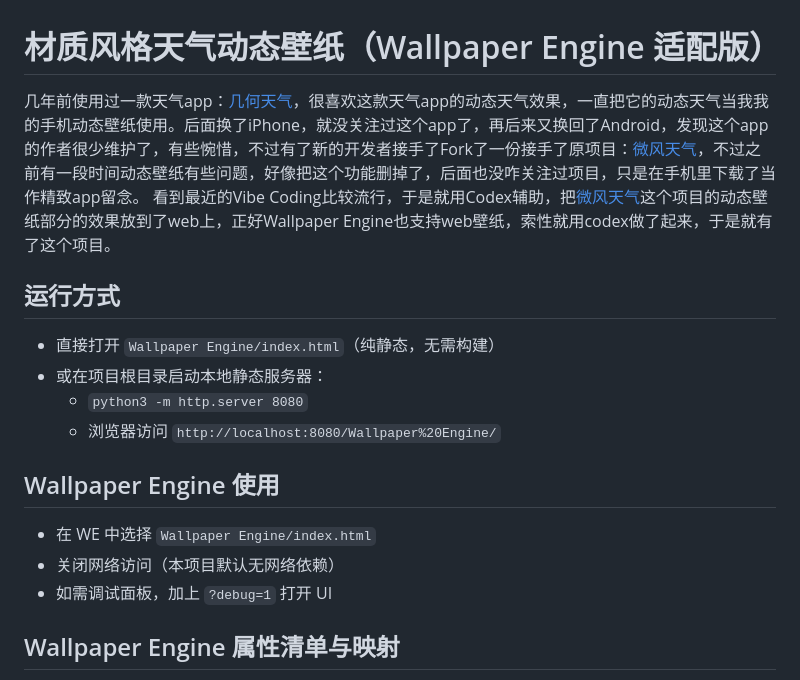
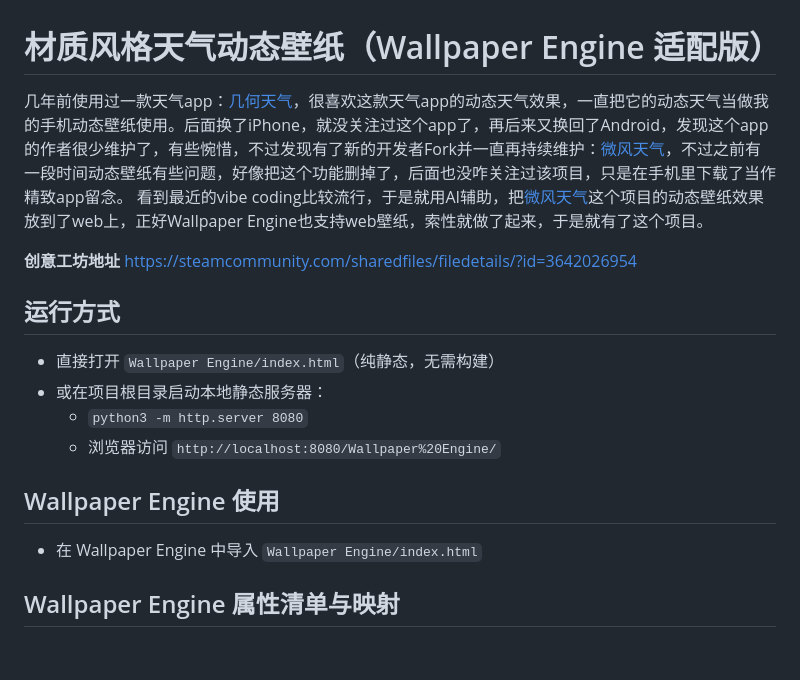
Before and after one commit to Future23365/Wallpaper-Engine-Wallpaper, a Markdown page: README.md, the part around the change. GitHub-like rendering; blank space fills up the shorter version.

Commit message:
更新README.md

```diff
--- a/README.md
+++ b/README.md
@@ -1,8 +1,9 @@
 # 材质风格天气动态壁纸（Wallpaper Engine 适配版）
 
-几年前使用过一款天气app：[几何天气](https://github.com/WangDaYeeeeee/GeometricWeather)，很喜欢这款天气app的动态天气效果，一直把它的动态天气当我我的手机动态壁纸使用。后面换了iPhone，就没关注过这个app了，再后来又换回了Android，发现这个app的作者很少维护了，有些惋惜，不过有了新的开发者接手了Fork了一份接手了原项目：[微风天气](https://github.com/breezy-weather/breezy-weather)，不过之前有一段时间动态壁纸有些问题，好像把这个功能删掉了，后面也没咋关注过项目，只是在手机里下载了当作精致app留念。
-看到最近的Vibe Coding比较流行，于是就用Codex辅助，把[微风天气](https://github.com/breezy-weather/breezy-weather)这个项目的动态壁纸部分的效果放到了web上，正好Wallpaper Engine也支持web壁纸，索性就用codex做了起来，于是就有了这个项目。
+几年前使用过一款天气app：[几何天气](https://github.com/WangDaYeeeeee/GeometricWeather)，很喜欢这款天气app的动态天气效果，一直把它的动态天气当做我的手机动态壁纸使用。后面换了iPhone，就没关注过这个app了，再后来又换回了Android，发现这个app的作者很少维护了，有些惋惜，不过发现有了新的开发者Fork并一直再持续维护：[微风天气](https://github.com/breezy-weather/breezy-weather)，不过之前有一段时间动态壁纸有些问题，好像把这个功能删掉了，后面也没咋关注过该项目，只是在手机里下载了当作精致app留念。
+看到最近的vibe coding比较流行，于是就用AI辅助，把[微风天气](https://github.com/breezy-weather/breezy-weather)这个项目的动态壁纸效果放到了web上，正好Wallpaper Engine也支持web壁纸，索性就做了起来，于是就有了这个项目。
 
+**创意工坊地址** https://steamcommunity.com/sharedfiles/filedetails/?id=3642026954
 ## 运行方式
 - 直接打开 `Wallpaper Engine/index.html`（纯静态，无需构建）
 - 或在项目根目录启动本地静态服务器：
@@ -10,9 +11,7 @@
   - 浏览器访问 `http://localhost:8080/Wallpaper%20Engine/`
 
 ## Wallpaper Engine 使用
-- 在 WE 中选择 `Wallpaper Engine/index.html`
-- 关闭网络访问（本项目默认无网络依赖）
-- 如需调试面板，加上 `?debug=1` 打开 UI
+- 在 Wallpaper Engine 中导入 `Wallpaper Engine/index.html`
 
 ## Wallpaper Engine 属性清单与映射
 在 WE 的“壁纸设置 > 属性”中添加以下用户属性（字段名需与表格一致，统一小写）。
```
